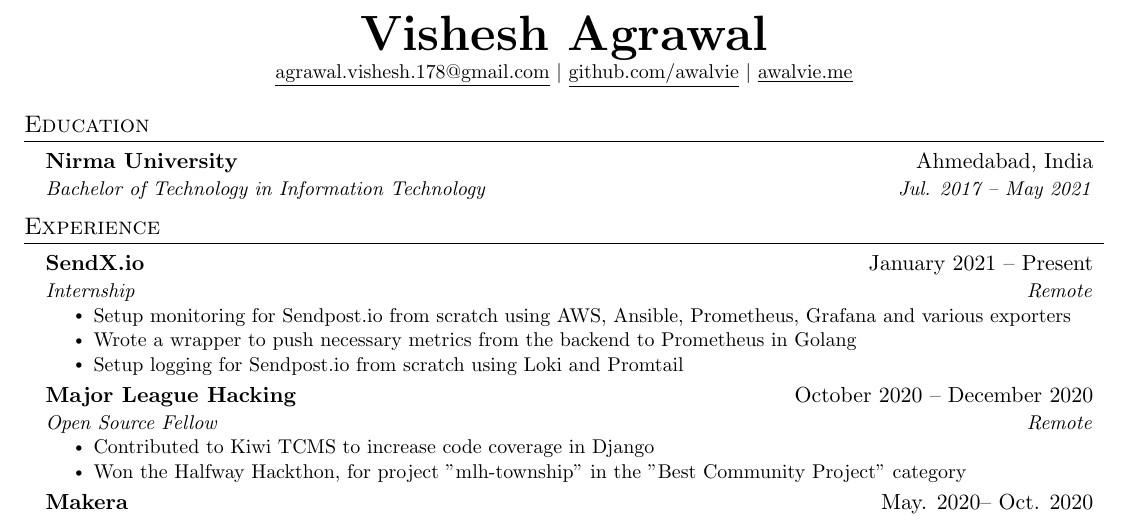
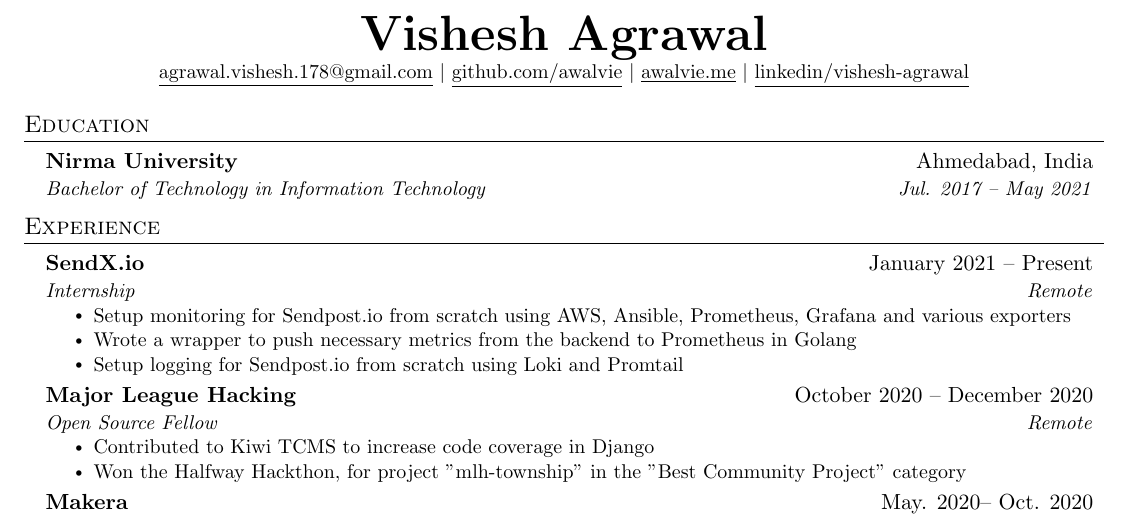
Before and after one commit to awalvie/resume, a LaTeX CV (resume.tex): part of the page, cut so that both start at the same text. Compiled offline with pdfLaTeX.

Commit message:
add a link to my Linkedin

```diff
--- a/resume.tex
+++ b/resume.tex
@@ -115,7 +115,8 @@
     \textbf{\Huge \scshape Vishesh Agrawal} \\ \vspace{1pt}
     \small \href{mailto:agrawal.vishesh.178@gmail.com}{\underline{agrawal.vishesh.178@gmail.com}} $|$
     \href{https://github.com/awalvie}{\underline{github.com/awalvie}} $|$
-    \href{https://awalvie.me/}{\underline{awalvie.me}}
+    \href{https://awalvie.me}{\underline{awalvie.me}} $|$
+    \href{https://www.linkedin.com/in/vishesh-agrawal}{\underline{linkedin/vishesh-agrawal}}
 \end{center}
 
 
```
Also changed, not shown: resume.pdf.
